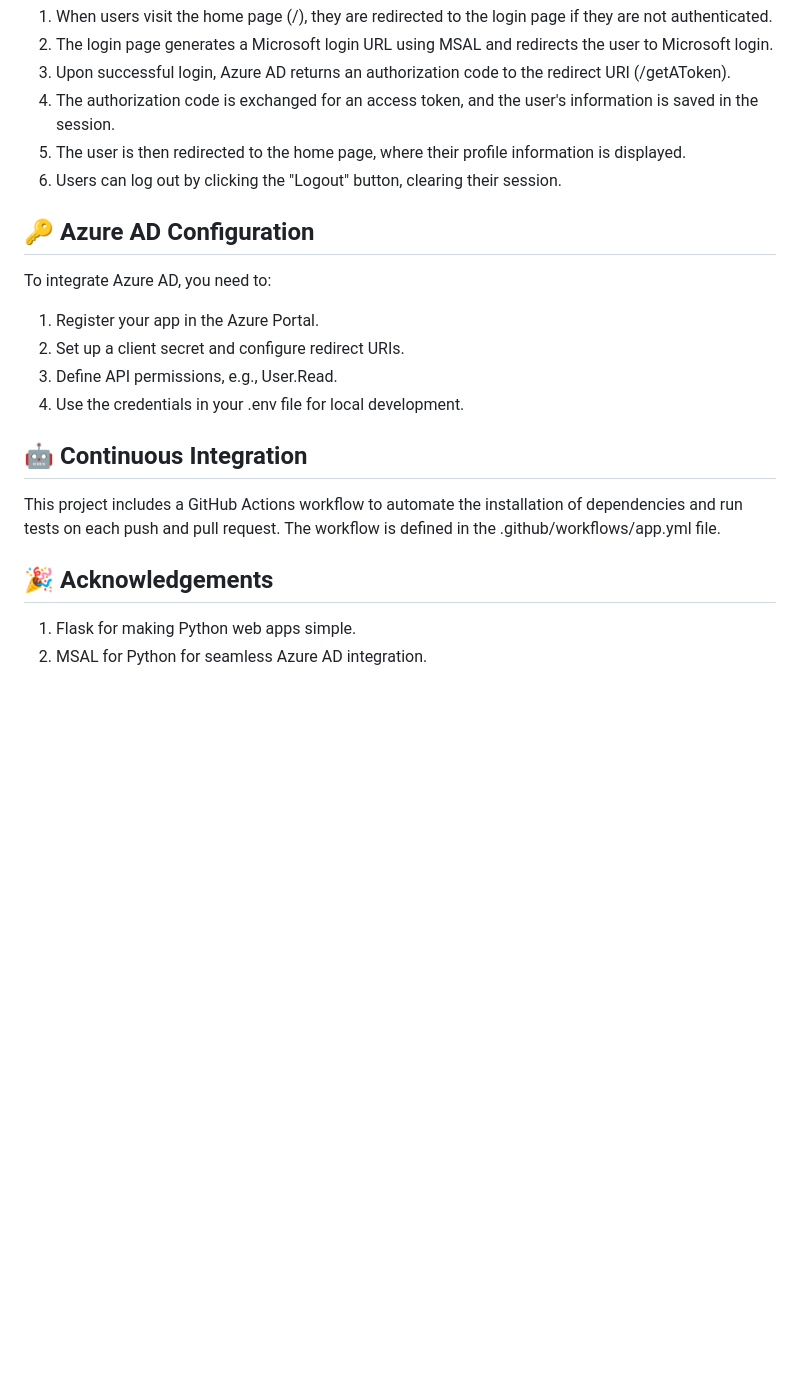
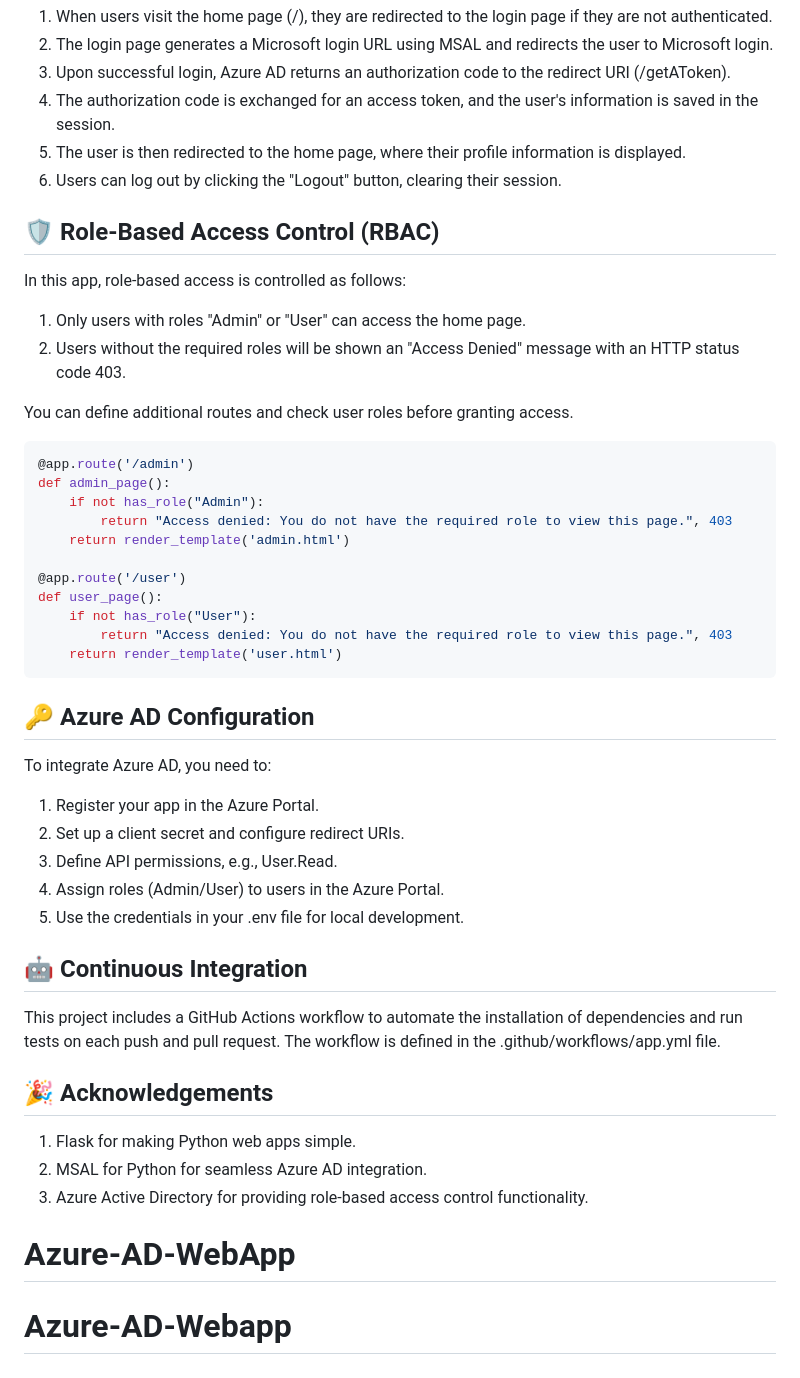
Before and after one commit to SujalSahu07/Azure-AD-WebApp, a Markdown page: README.md, the part around one of its changes. Drawn GitHub-style; blank space fills up the shorter version.

````diff
--- a/README.md
+++ b/README.md
@@ -91,6 +93,29 @@ The application will be available at http://localhost:5000.
 6. Users can log out by clicking the "Logout" button, clearing their session.
 
 
+## 🛡️ Role-Based Access Control (RBAC)
+
+In this app, role-based access is controlled as follows:
+
+1. Only users with roles "Admin" or "User" can access the home page.
+2. Users without the required roles will be shown an "Access Denied" message with an HTTP status code 403.
+
+You can define additional routes and check user roles before granting access.
+
+```bash
+@app.route('/admin')
+def admin_page():
+    if not has_role("Admin"):
+        return "Access denied: You do not have the required role to view this page.", 403
+    return render_template('admin.html')
+
+@app.route('/user')
+def user_page():
+    if not has_role("User"):
+        return "Access denied: You do not have the required role to view this page.", 403
+    return render_template('user.html')
+```
+
 ## 🔑 Azure AD Configuration
 
 To integrate Azure AD, you need to:
@@ -98,7 +123,8 @@ To integrate Azure AD, you need to:
 1. Register your app in the Azure Portal.
 2. Set up a client secret and configure redirect URIs.
 3. Define API permissions, e.g., User.Read.
-4. Use the credentials in your .env file for local development.
+4. Assign roles (Admin/User) to users in the Azure Portal.
+5. Use the credentials in your .env file for local development.
 
 
 ## 🤖 Continuous Integration
@@ -110,3 +136,6 @@ This project includes a GitHub Actions workflow to automate the installation of
 
 1. Flask for making Python web apps simple.
 2. MSAL for Python for seamless Azure AD integration.
+3. Azure Active Directory for providing role-based access control functionality.
+# Azure-AD-WebApp
+# Azure-AD-Webapp
````
Also changed, not shown: other parts of README.md (+3 -1 lines).
